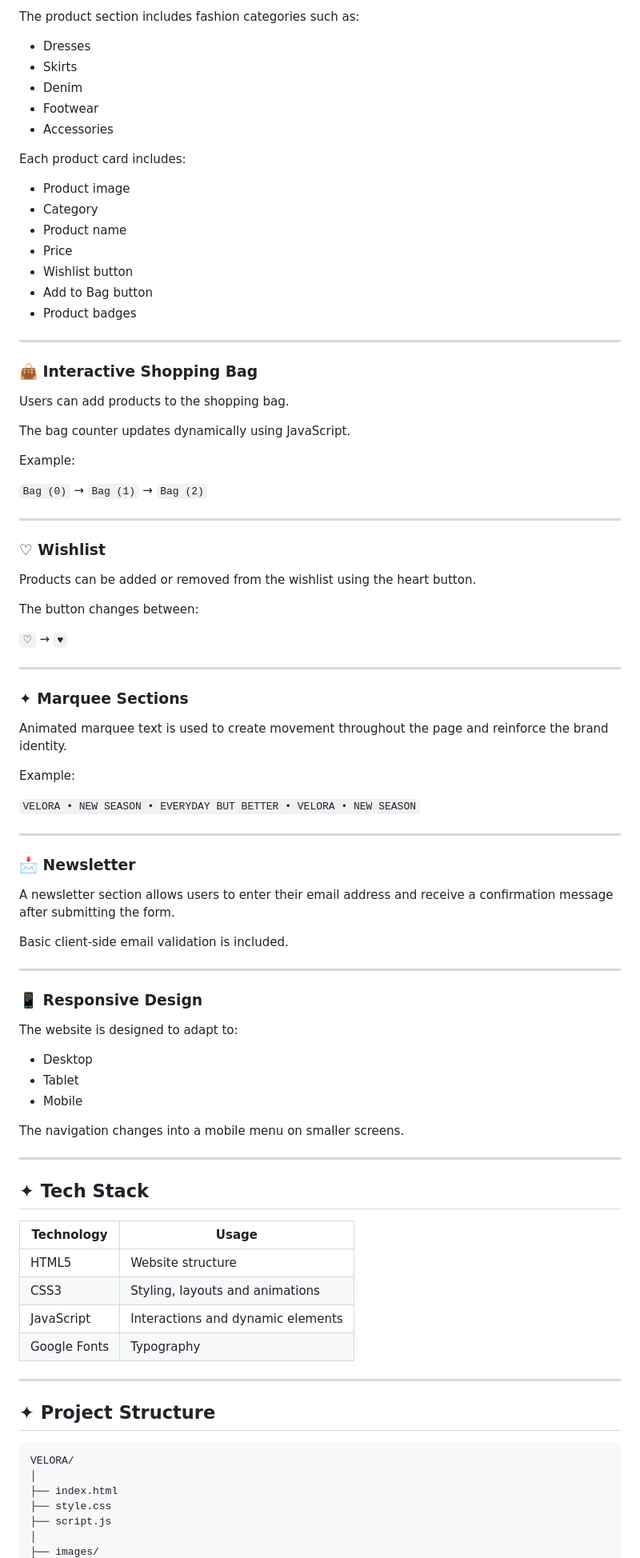
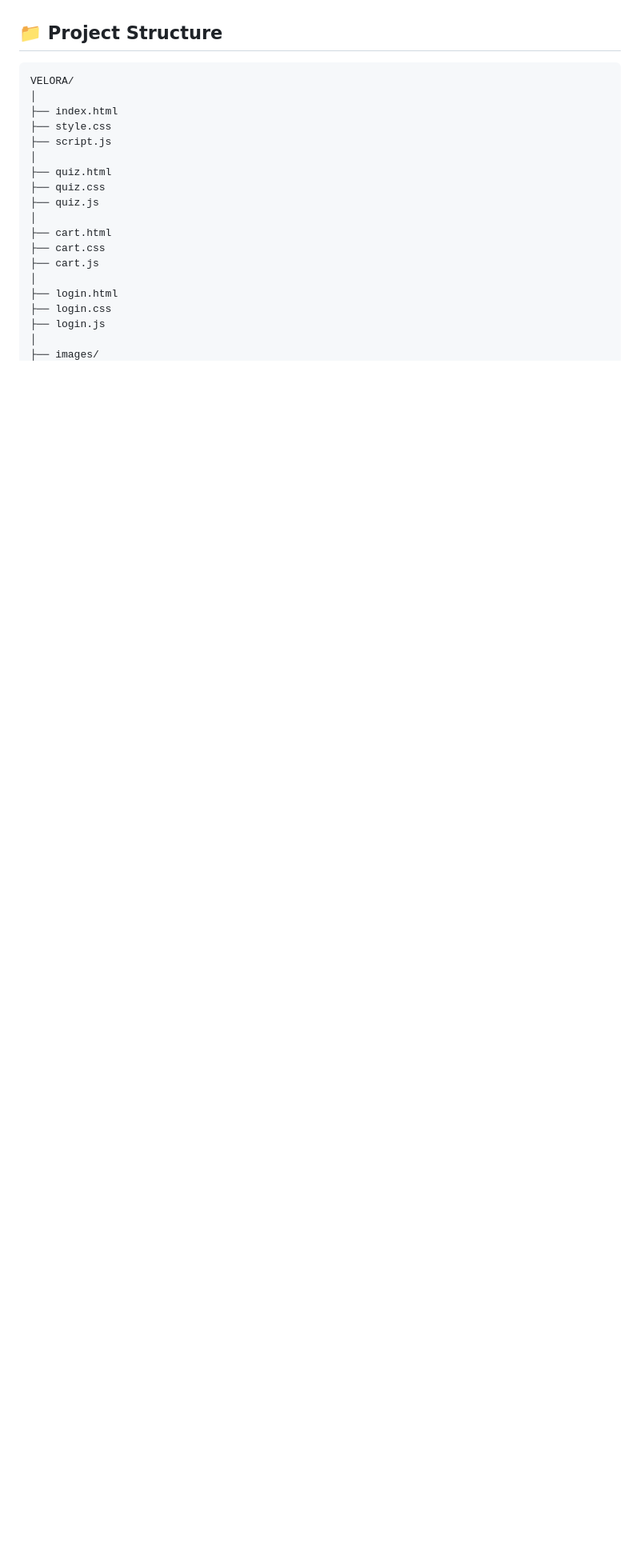
Before and after one commit to navyanarang51/Velora, a Markdown page: README.md, the part around one of its changes. Shown at 80% size. GitHub-like rendering; blank space fills up the shorter version.

Commit message:
Revise README.md for clarity and detail
Updated project description, features, and structure in README.md.

````diff
--- a/README.md
+++ b/README.md
@@ -75,87 +47,4 @@ A full-screen hero section introduces the latest Velora collection with:
-The product section includes fashion categories such as:
-
-- Dresses
-- Skirts
-- Denim
-- Footwear
-- Accessories
-
-Each product card includes:
-
-- Product image
-- Category
-- Product name
-- Price
-- Wishlist button
-- Add to Bag button
-- Product badges
-
----
-
-### 👜 Interactive Shopping Bag
-
-Users can add products to the shopping bag.
-
-The bag counter updates dynamically using JavaScript.
-
-Example:
-
-`Bag (0)` → `Bag (1)` → `Bag (2)`
-
----
-
-### ♡ Wishlist
-
-Products can be added or removed from the wishlist using the heart button.
-
-The button changes between:
-
-`♡` → `♥`
-
----
-
-### ✦ Marquee Sections
-
-Animated marquee text is used to create movement throughout the page and reinforce the brand identity.
-
-Example:
-
-`VELORA • NEW SEASON • EVERYDAY BUT BETTER • VELORA • NEW SEASON`
-
----
-
-### 📩 Newsletter
-
-A newsletter section allows users to enter their email address and receive a confirmation message after submitting the form.
-
-Basic client-side email validation is included.
-
----
-
-### 📱 Responsive Design
-
-The website is designed to adapt to:
-
-- Desktop
-- Tablet
-- Mobile
-
-The navigation changes into a mobile menu on smaller screens.
-
----
-
-## ✦ Tech Stack
-
-| Technology | Usage |
-|------------|-------|
-| HTML5 | Website structure |
-| CSS3 | Styling, layouts and animations |
-| JavaScript | Interactions and dynamic elements |
-| Google Fonts | Typography |
-
----
-
-## ✦ Project Structure
+## 📁 Project Structure
 
 ```text
 VELORA/
@@ -164,4 +53,16 @@ VELORA/
 ├── style.css
 ├── script.js
 │
+├── quiz.html
+├── quiz.css
+├── quiz.js
+│
+├── cart.html
+├── cart.css
+├── cart.js
+│
+├── login.html
+├── login.css
+├── login.js
+│
 ├── images/
````
Also changed, not shown: other parts of README.md (+112 -68 lines).
